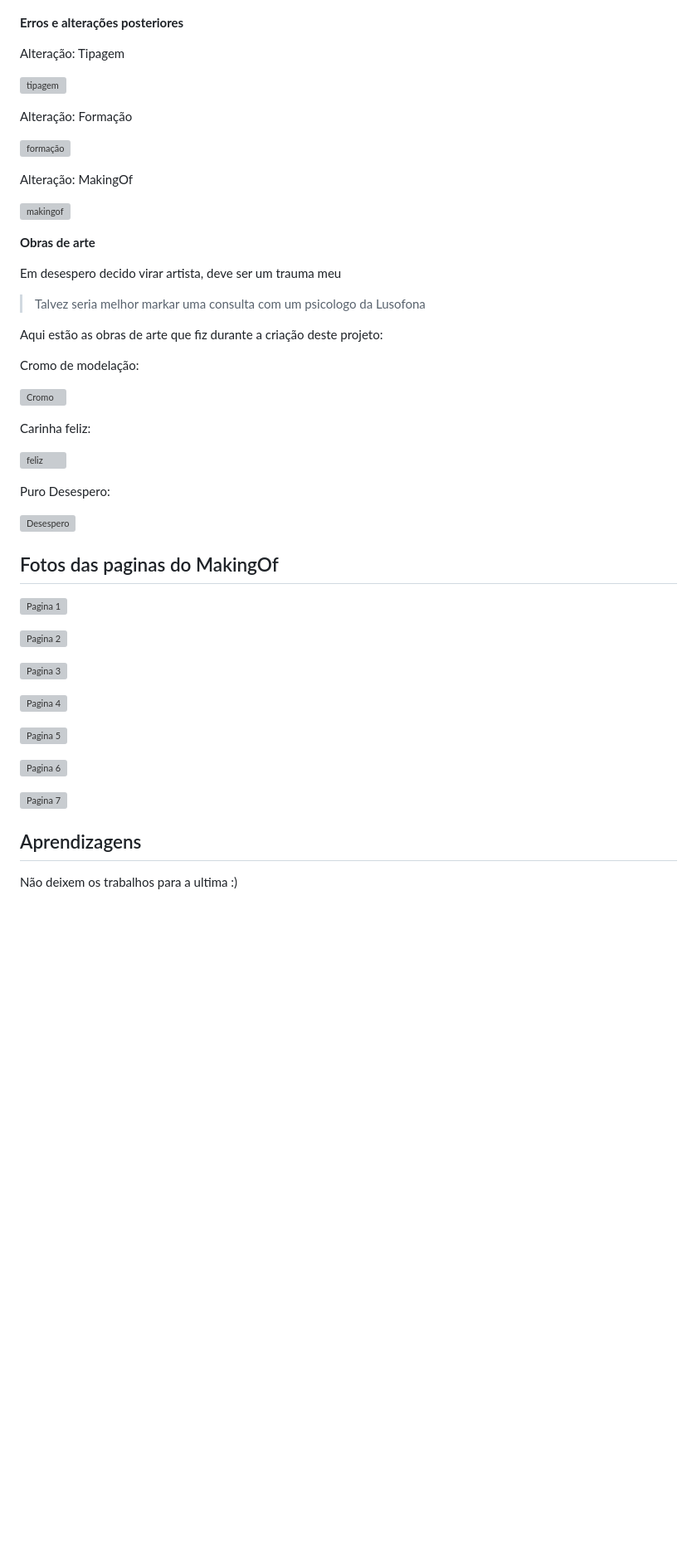
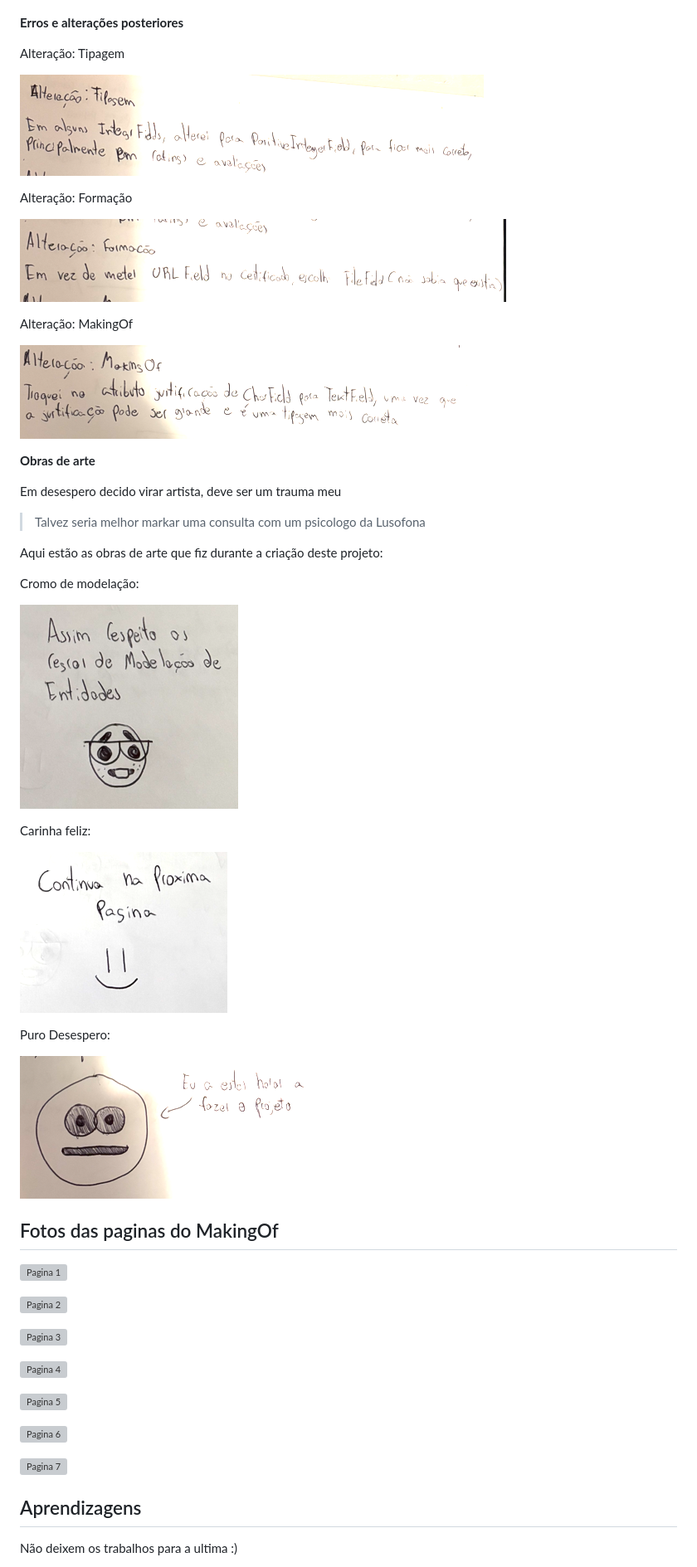
Before and after one commit to rodrigo-filipe/Django-portefolio, a Markdown page: MakingOf.md, the part around one of its changes. Shown at 83% size. GitHub-like rendering; blank space fills up the shorter version; grey boxes are pictures that could not be loaded.

```diff
--- a/MakingOf.md
+++ b/MakingOf.md
@@ -90,15 +92,15 @@ Mas como a minha mãe costuma dizer aqui o menino não manda nada decidi fazer u
 
 Alteração: Tipagem
 
-![tipagem](tipagem.PNG)
+![tipagem](/images/tipagem.PNG)
 
 Alteração: Formação
 
-![formação](formacao.PNG)
+![formação](/images/formacao.PNG)
 
 Alteração: MakingOf
 
-![makingof](maikingof.PNG)
+![makingof](/images/makingof.PNG)
 
 **Obras de arte**
 
@@ -109,15 +111,15 @@ Aqui estão as obras de arte que fiz durante a criação deste projeto:
 
 Cromo de modelação:
 
-![Cromo](cromo.PNG)
+![Cromo](/images/cromo.PNG)
 
 Carinha feliz:
 
-![feliz](feliz.PNG)
+![feliz](/images/feliz.PNG)
 
 Puro Desespero:
 
-![Desespero](desespero.PNG)
+![Desespero](/images/desespero.PNG)
 
 ## Fotos das paginas do MakingOf
 
```
Also changed, not shown: other parts of MakingOf.md (+24 -22 lines).
